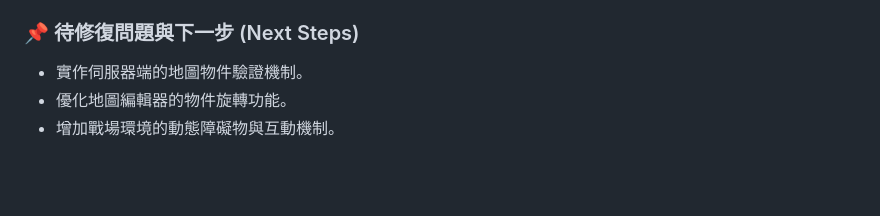
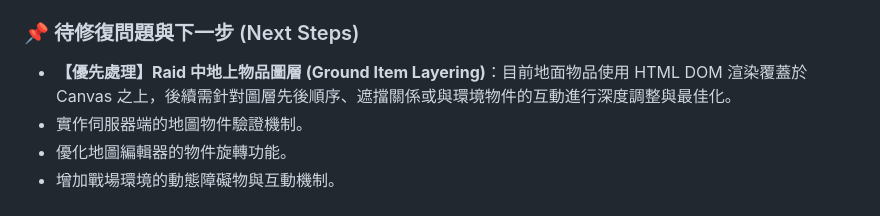
Before and after one commit to evan980331/shooting-game, a Markdown page: Game_Documentation.md, the part around the change. GitHub-like rendering; blank space fills up the shorter version.

Commit message:
Docs: Add priority note for raid ground item layers

```diff
--- a/Game_Documentation.md
+++ b/Game_Documentation.md
@@ -497,6 +497,7 @@
   - **防黑屏保護**：修復了當玩家未手動點擊返回按鈕、等待系統自動重置時，因混合使用 `style.display` 和 CSS `.hidden` 導致的黑畫面 Bug。
 
 ### 📌 待修復問題與下一步 (Next Steps)
+- **【優先處理】Raid 中地上物品圖層 (Ground Item Layering)**：目前地面物品使用 HTML DOM 渲染覆蓋於 Canvas 之上，後續需針對圖層先後順序、遮擋關係或與環境物件的互動進行深度調整與最佳化。
 - 實作伺服器端的地圖物件驗證機制。
 - 優化地圖編輯器的物件旋轉功能。
 - 增加戰場環境的動態障礙物與互動機制。
```
